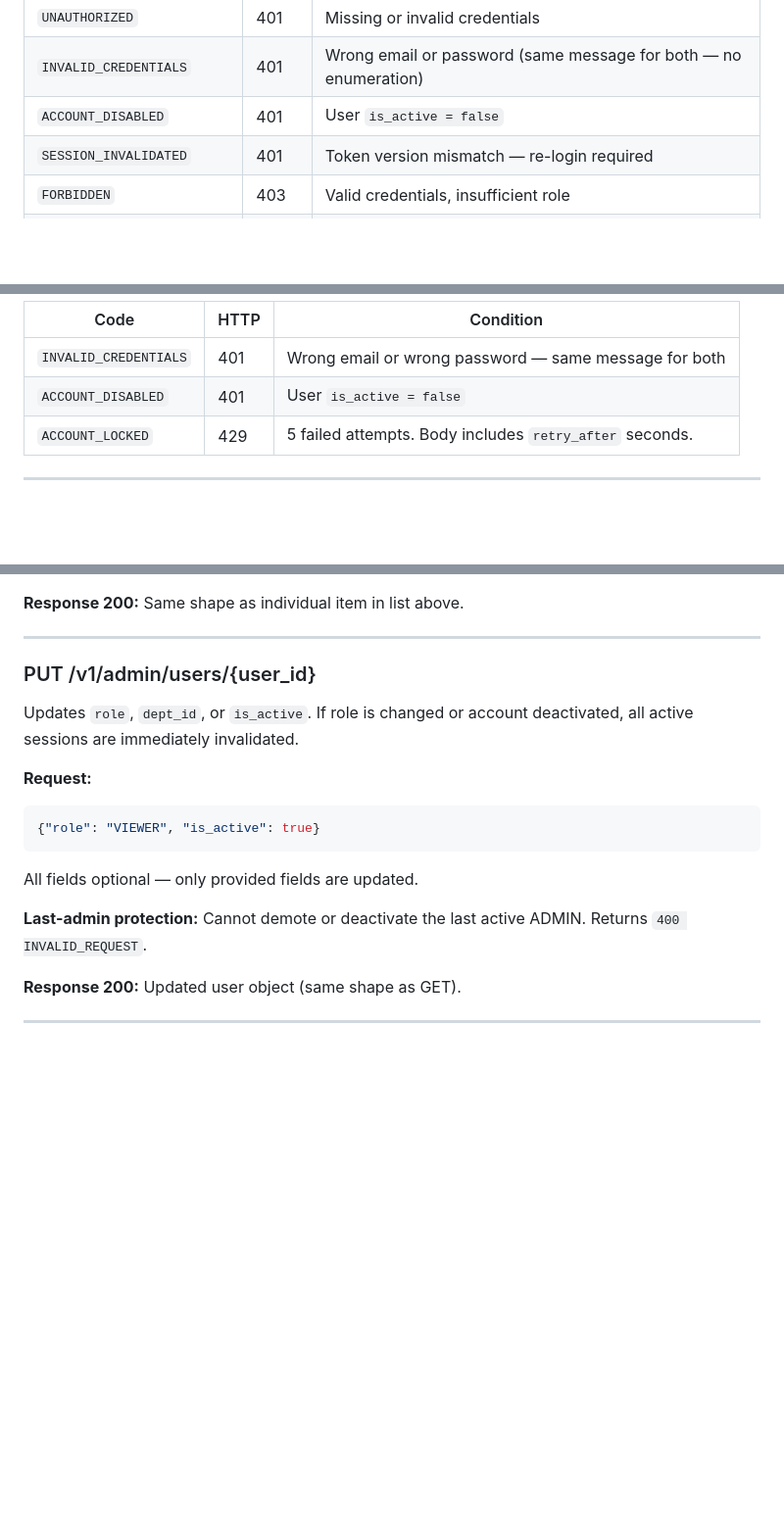
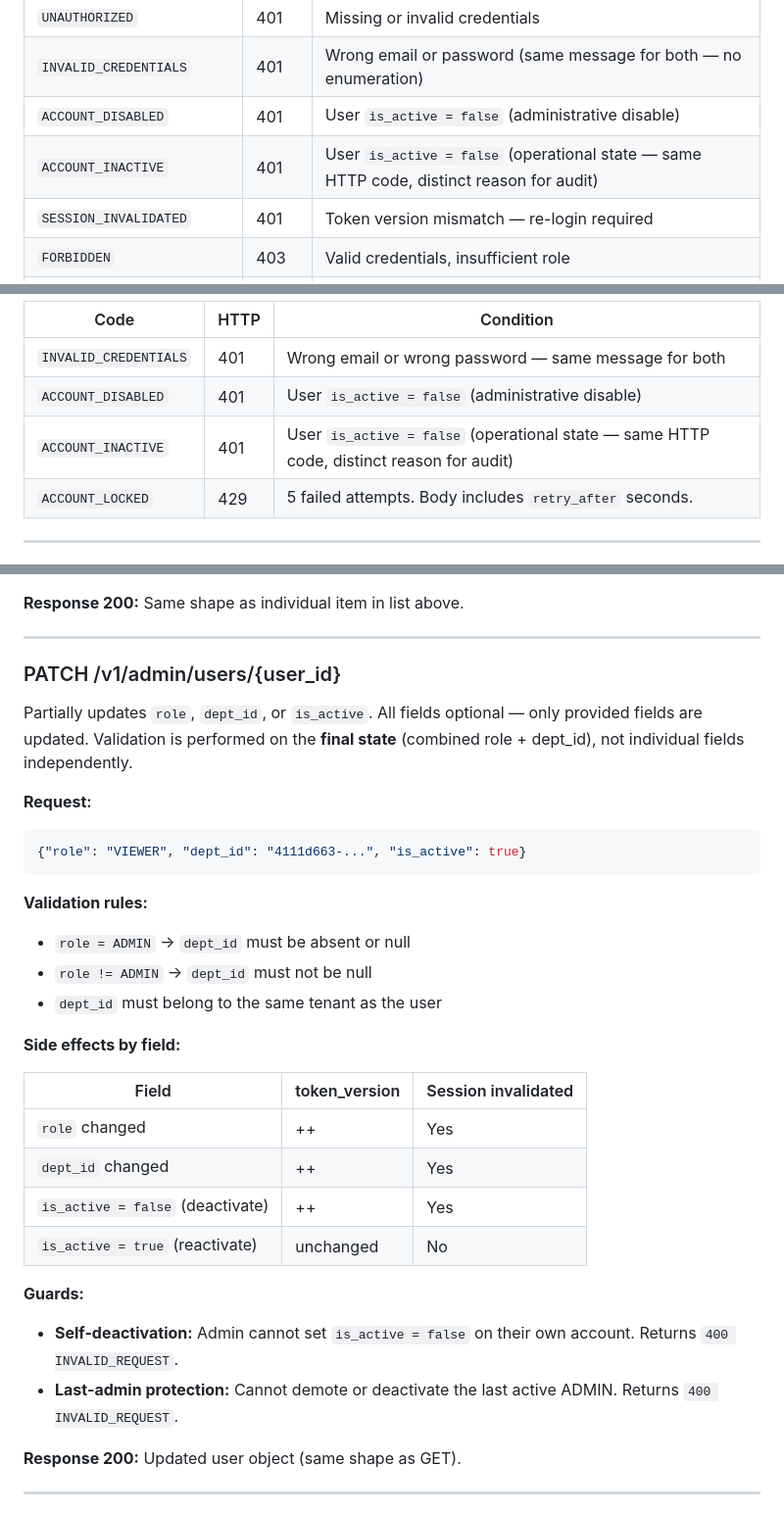
Before and after one commit to wrapsec/wrapsec, a Markdown page: docs/api.md, 3 parts joined by grey strips. Shown at 98% size. Rendered like a GitHub page; blank space fills up the shorter version.

Commit message:
docs: api.md v1.4, user management alignment

````diff
--- a/docs/api.md
+++ b/docs/api.md
@@ -120,7 +120,8 @@ Security and proxy errors additionally include a `wrapsec` key:
 |---|---|---|
 | `UNAUTHORIZED` | 401 | Missing or invalid credentials |
 | `INVALID_CREDENTIALS` | 401 | Wrong email or password (same message for both — no enumeration) |
-| `ACCOUNT_DISABLED` | 401 | User `is_active = false` |
+| `ACCOUNT_DISABLED` | 401 | User `is_active = false` (administrative disable) |
+| `ACCOUNT_INACTIVE` | 401 | User `is_active = false` (operational state — same HTTP code, distinct reason for audit) |
 | `SESSION_INVALIDATED` | 401 | Token version mismatch — re-login required |
 | `FORBIDDEN` | 403 | Valid credentials, insufficient role |
 | `PASSWORD_CHANGE_REQUIRED` | 403 | Must change password before accessing this resource |
@@ -198,7 +199,8 @@ Sets cookie: `refresh_token=<raw>; HttpOnly; Secure; SameSite=Strict; Path=/v1/a
 | Code | HTTP | Condition |
 |---|---|---|
 | `INVALID_CREDENTIALS` | 401 | Wrong email or wrong password — same message for both |
-| `ACCOUNT_DISABLED` | 401 | User `is_active = false` |
+| `ACCOUNT_DISABLED` | 401 | User `is_active = false` (administrative disable) |
+| `ACCOUNT_INACTIVE` | 401 | User `is_active = false` (operational state — same HTTP code, distinct reason for audit) |
 | `ACCOUNT_LOCKED` | 429 | 5 failed attempts. Body includes `retry_after` seconds. |
 
 ---
@@ -370,18 +372,32 @@ Returns a single user. Returns `404` if user belongs to a different tenant.
 
 ---
 
-### PUT /v1/admin/users/{user_id}
-
-Updates `role`, `dept_id`, or `is_active`. If role is changed or account deactivated, all active sessions are immediately invalidated.
-
-**Request:**
-```json
-{"role": "VIEWER", "is_active": true}
-```
-
-All fields optional — only provided fields are updated.
-
-**Last-admin protection:** Cannot demote or deactivate the last active ADMIN. Returns `400 INVALID_REQUEST`.
+### PATCH /v1/admin/users/{user_id}
+
+Partially updates `role`, `dept_id`, or `is_active`. All fields optional — only provided fields are updated. Validation is performed on the **final state** (combined role + dept_id), not individual fields independently.
+
+**Request:**
+```json
+{"role": "VIEWER", "dept_id": "4111d663-...", "is_active": true}
+```
+
+**Validation rules:**
+- `role = ADMIN` → `dept_id` must be absent or null
+- `role != ADMIN` → `dept_id` must not be null
+- `dept_id` must belong to the same tenant as the user
+
+**Side effects by field:**
+
+| Field | token_version | Session invalidated |
+|---|---|---|
+| `role` changed | ++ | Yes |
+| `dept_id` changed | ++ | Yes |
+| `is_active = false` (deactivate) | ++ | Yes |
+| `is_active = true` (reactivate) | unchanged | No |
+
+**Guards:**
+- **Self-deactivation:** Admin cannot set `is_active = false` on their own account. Returns `400 INVALID_REQUEST`.
+- **Last-admin protection:** Cannot demote or deactivate the last active ADMIN. Returns `400 INVALID_REQUEST`.
 
 **Response 200:** Updated user object (same shape as GET).
 
````
Also changed, not shown: other parts of docs/api.md (+31 -3 lines).
